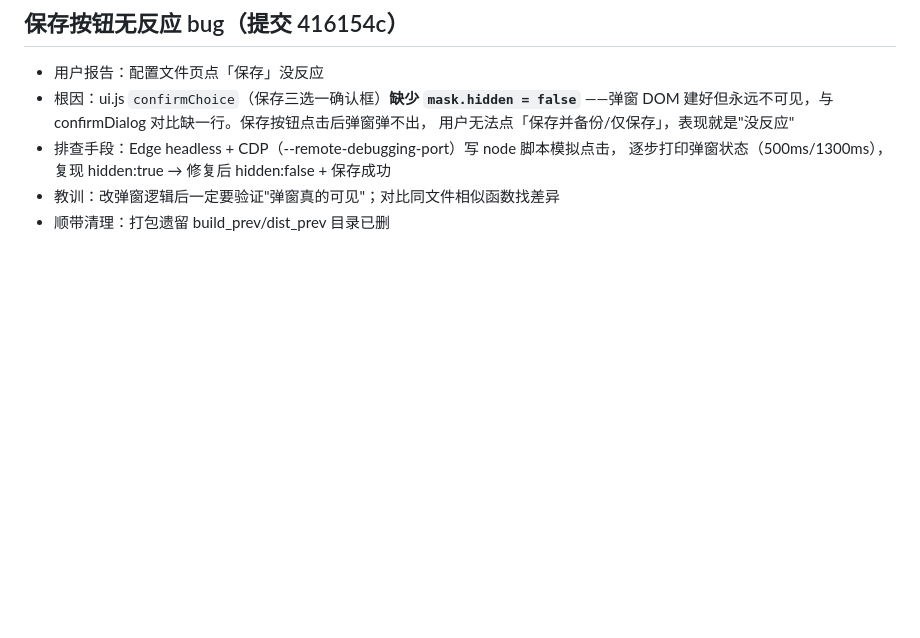
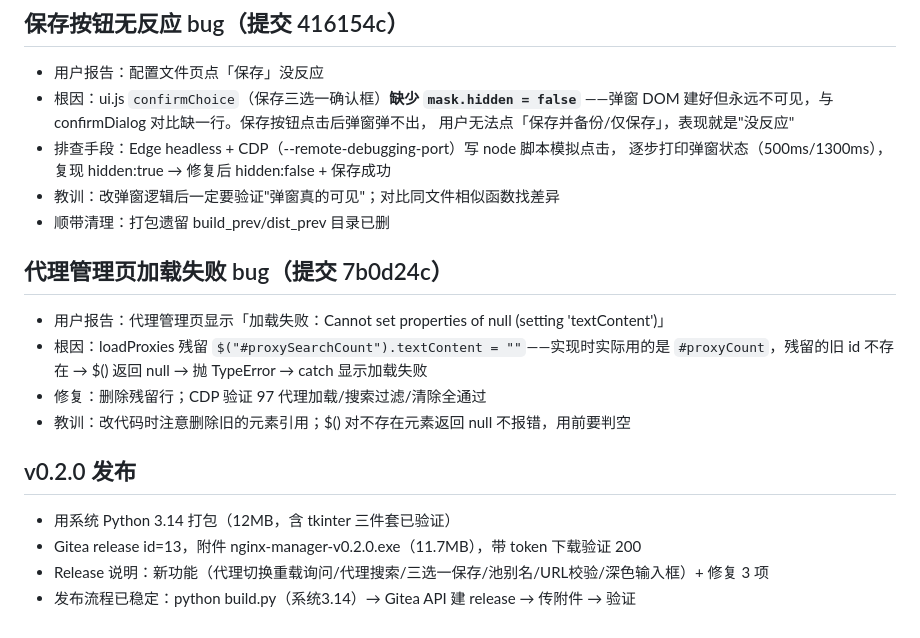
Before and after one commit to lutao043/nginx-manager, a Markdown page: .workbuddy/memory/2026-08-05.md, the part around the change. Drawn GitHub-style; blank space fills up the shorter version.

Commit message:
docs: v0.2.0 发布记录

```diff
--- a/.workbuddy/memory/2026-08-05.md
+++ b/.workbuddy/memory/2026-08-05.md
@@ -51,5 +51,20 @@
 - 教训：改弹窗逻辑后一定要验证"弹窗真的可见"；对比同文件相似函数找差异
 - 顺带清理：打包遗留 build_prev/dist_prev 目录已删
 
+## 代理管理页加载失败 bug（提交 7b0d24c）
+
+- 用户报告：代理管理页显示「加载失败：Cannot set properties of null (setting 'textContent')」
+- 根因：loadProxies 残留 `$("#proxySearchCount").textContent = ""`——实现时实际用的是
+  `#proxyCount`，残留的旧 id 不存在 → $() 返回 null → 抛 TypeError → catch 显示加载失败
+- 修复：删除残留行；CDP 验证 97 代理加载/搜索过滤/清除全通过
+- 教训：改代码时注意删除旧的元素引用；$() 对不存在元素返回 null 不报错，用前要判空
+
+## v0.2.0 发布
+
+- 用系统 Python 3.14 打包（12MB，含 tkinter 三件套已验证）
+- Gitea release id=13，附件 nginx-manager-v0.2.0.exe（11.7MB），带 token 下载验证 200
+- Release 说明：新功能（代理切换重载询问/代理搜索/三选一保存/池别名/URL校验/深色输入框）+ 修复 3 项
+- 发布流程已稳定：python build.py（系统3.14）→ Gitea API 建 release → 传附件 → 验证
+
 </content>
 </invoke>
```
